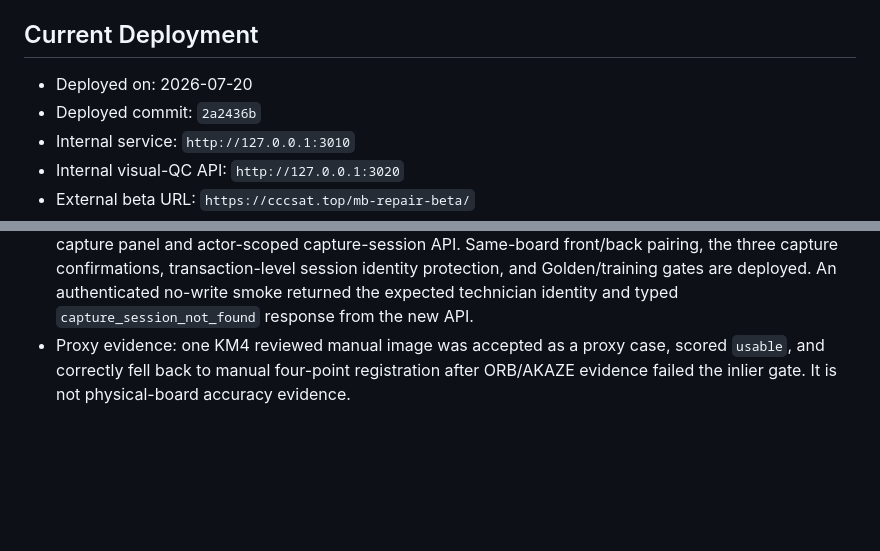
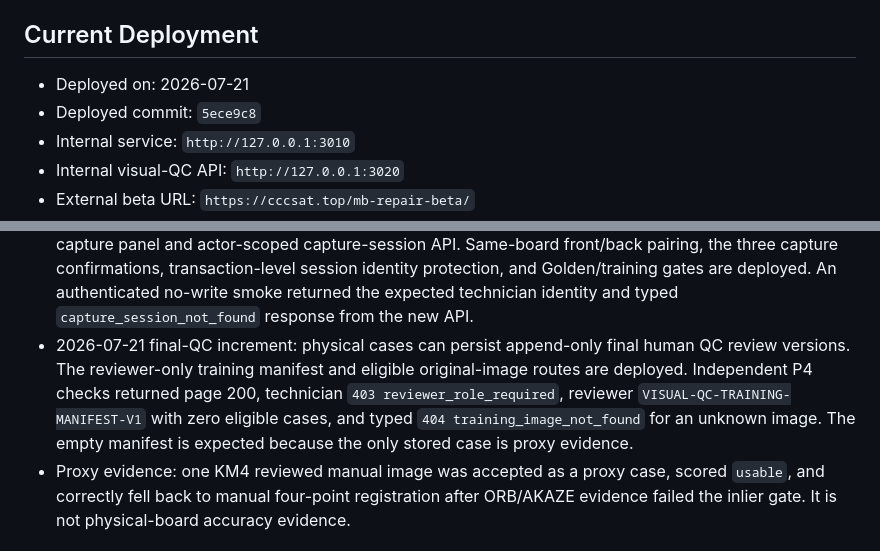
Before and after one commit to LJQ-2027/mainboard-repair-system, a Markdown page: docs/beta-deployment.md, 2 parts joined by grey strips. Drawn GitHub-style; blank space fills up the shorter version.

Commit message:
docs: record final QC deployment

```diff
--- a/docs/beta-deployment.md
+++ b/docs/beta-deployment.md
@@ -54,8 +54,8 @@ ANTHROPIC_API_KEY=...
 
 ## Current Deployment
 
-- Deployed on: 2026-07-20
-- Deployed commit: `2a2436b`
+- Deployed on: 2026-07-21
+- Deployed commit: `5ece9c8`
 - Internal service: `http://127.0.0.1:3010`
 - Internal visual-QC API: `http://127.0.0.1:3020`
 - External beta URL: `https://cccsat.top/mb-repair-beta/`
@@ -78,6 +78,13 @@ ANTHROPIC_API_KEY=...
   transaction-level session identity protection, and Golden/training gates are
   deployed. An authenticated no-write smoke returned the expected technician
   identity and typed `capture_session_not_found` response from the new API.
+- 2026-07-21 final-QC increment: physical cases can persist append-only final
+  human QC review versions. The reviewer-only training manifest and eligible
+  original-image routes are deployed. Independent P4 checks returned page 200,
+  technician `403 reviewer_role_required`, reviewer
+  `VISUAL-QC-TRAINING-MANIFEST-V1` with zero eligible cases, and typed
+  `404 training_image_not_found` for an unknown image. The empty manifest is
+  expected because the only stored case is proxy evidence.
 - Proxy evidence: one KM4 reviewed manual image was accepted as a proxy case,
   scored `usable`, and correctly fell back to manual four-point registration
   after ORB/AKAZE evidence failed the inlier gate. It is not physical-board
```
